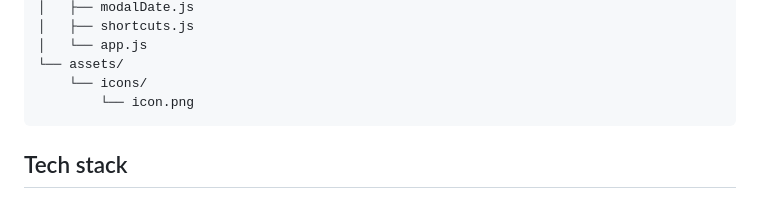
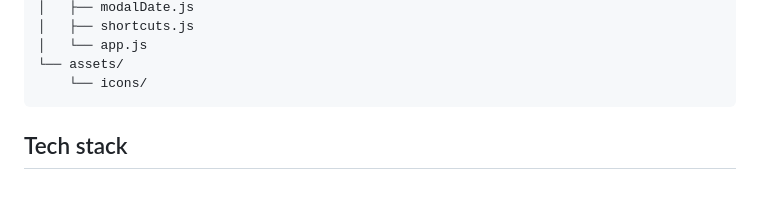
Before and after one commit to Jhonatan-Flz/Ordeal-to-do, a Markdown page: README.md, the part around the change. Drawn GitHub-style.

````diff
--- a/README.md
+++ b/README.md
@@ -67,7 +67,6 @@ Ordeal-ToDo/
 │   └── app.js
 └── assets/
     └── icons/
-        └── icon.png
 ```
 
 ## Tech stack
````
